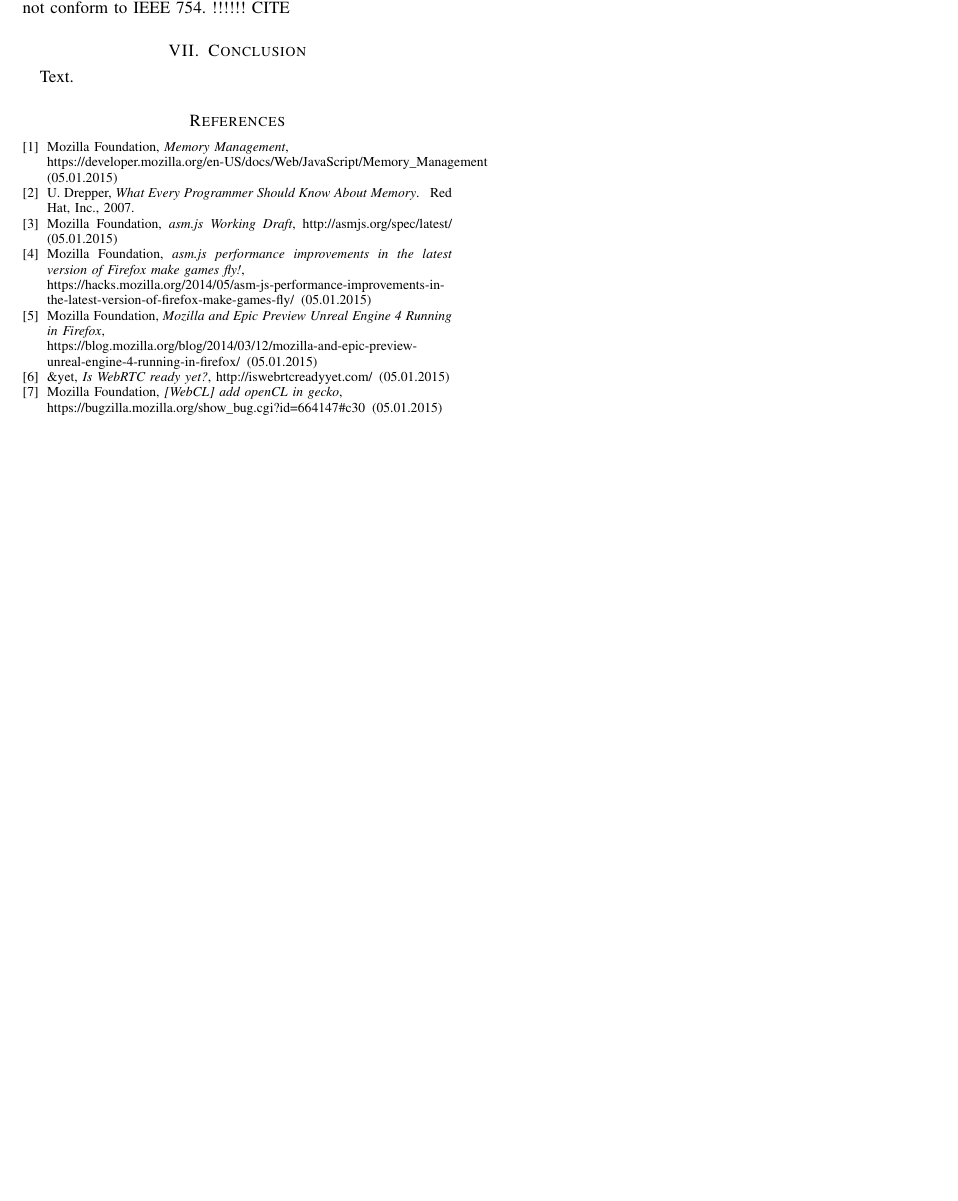
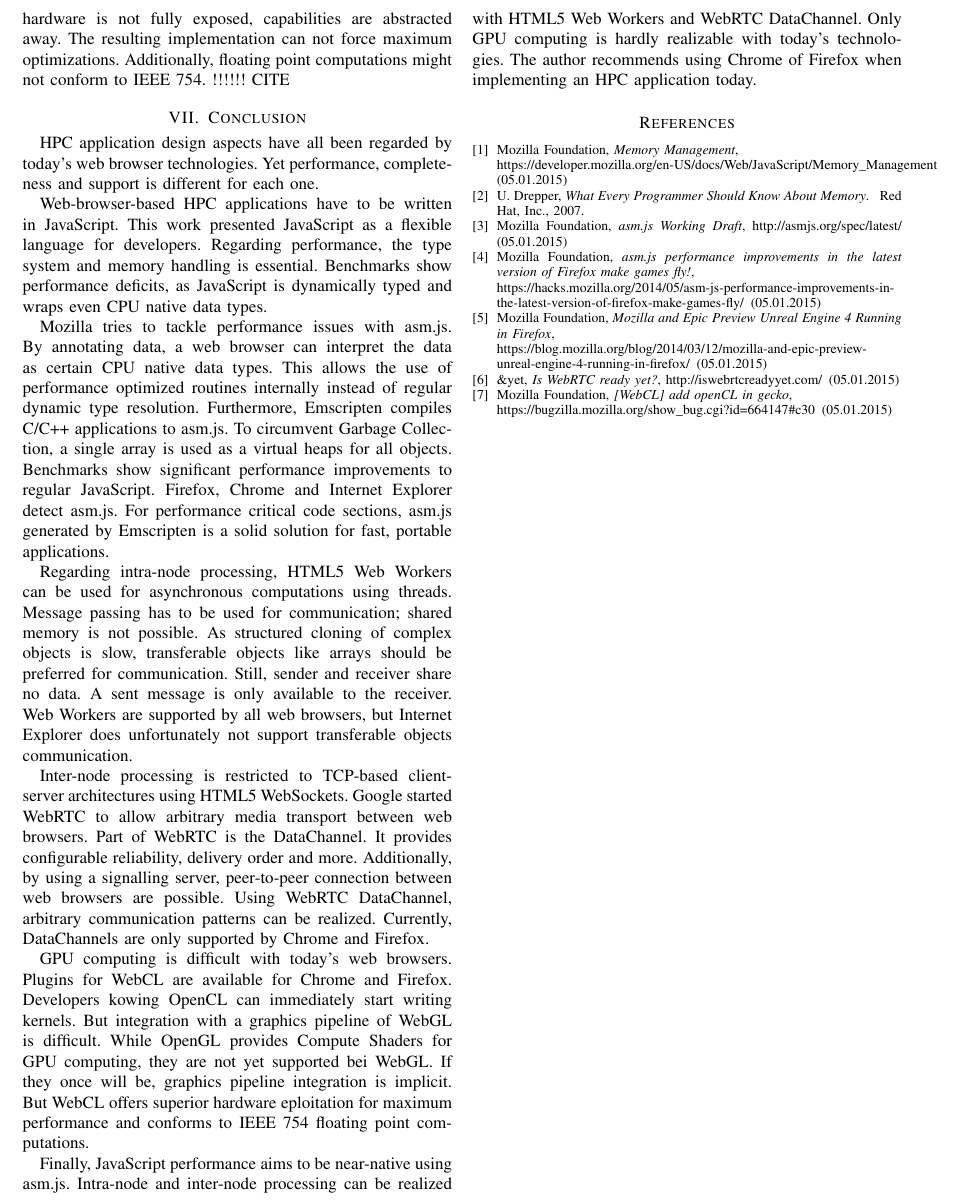
Before and after one commit to hlohse/ziti_hd_ce_seminar_14, a LaTeX paper (paper/paper.tex, which reads paper/chapters/conclusion.tex): part of page 6 of 6, cut at the place of the change, the shorter picture padded with empty space. Compiled offline with pdfLaTeX.

Commit message:
Conclusion section draft

```diff
--- a/paper/chapters/conclusion.tex
+++ b/paper/chapters/conclusion.tex
@@ -1,3 +1,15 @@
 \section{Conclusion} \label{chapter_conclusion}
 
-Text.
+HPC application design aspects have all been regarded by today's web browser technologies. Yet performance, completeness and support is different for each one.
+
+Web-browser-based HPC applications have to be written in JavaScript. This work presented JavaScript as a flexible language for developers. Regarding performance, the type system and memory handling is essential. Benchmarks show performance deficits, as JavaScript is dynamically typed and wraps even CPU native data types.
+
+Mozilla tries to tackle performance issues with asm.js. By annotating data, a web browser can interpret the data as certain CPU native data types. This allows the use of performance optimized routines internally instead of regular dynamic type resolution. Furthermore, Emscripten compiles C/C++ applications to asm.js. To circumvent Garbage Collection, a single array is used as a virtual heaps for all objects. Benchmarks show significant performance improvements to regular JavaScript. Firefox, Chrome and Internet Explorer detect asm.js. For performance critical code sections, asm.js generated by Emscripten is a solid solution for fast, portable applications.
+
+Regarding intra-node processing, HTML5 Web Workers can be used for asynchronous computations using threads. Message passing has to be used for communication; shared memory is not possible. As structured cloning of complex objects is slow, transferable objects like arrays should be preferred for communication. Still, sender and receiver share no data. A sent message is only available to the receiver. Web Workers are supported by all web browsers, but Internet Explorer does unfortunately not support transferable objects communication.
+
+Inter-node processing is restricted to TCP-based client-server architectures using HTML5 WebSockets. Google started WebRTC to allow arbitrary media transport between web browsers. Part of WebRTC is the DataChannel. It provides configurable reliability, delivery order and more. Additionally, by using a signalling server, peer-to-peer connection between web browsers are possible. Using WebRTC DataChannel, arbitrary communication patterns can be realized. Currently, DataChannels are only supported by Chrome and Firefox.
+
+GPU computing is difficult with today's web browsers. Plugins for WebCL are available for Chrome and Firefox. Developers kowing OpenCL can immediately start writing kernels. But integration with a graphics pipeline of WebGL is difficult. While OpenGL provides Compute Shaders for GPU computing, they are not yet supported bei WebGL. If they once will be, graphics pipeline integration is implicit. But WebCL offers superior hardware eploitation for maximum performance and conforms to IEEE 754 floating point computations.
+
+Finally, JavaScript performance aims to be near-native using asm.js. Intra-node and inter-node processing can be realized with HTML5 Web Workers and WebRTC DataChannel. Only GPU computing is hardly realizable with today's technologies. The author recommends using Chrome of Firefox when implementing an HPC application today.
```
Also changed, not shown: paper/paper.pdf, 3 other files.
